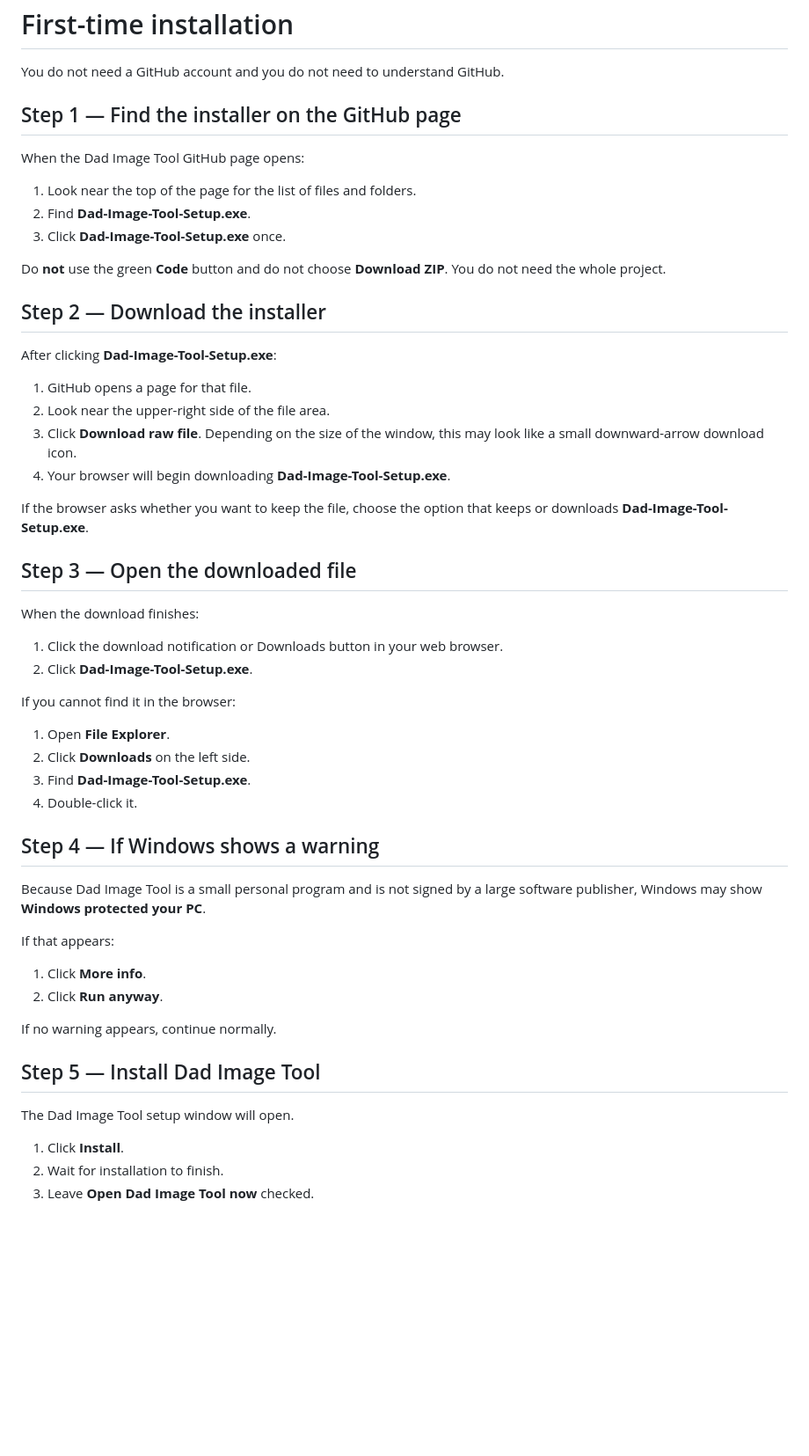
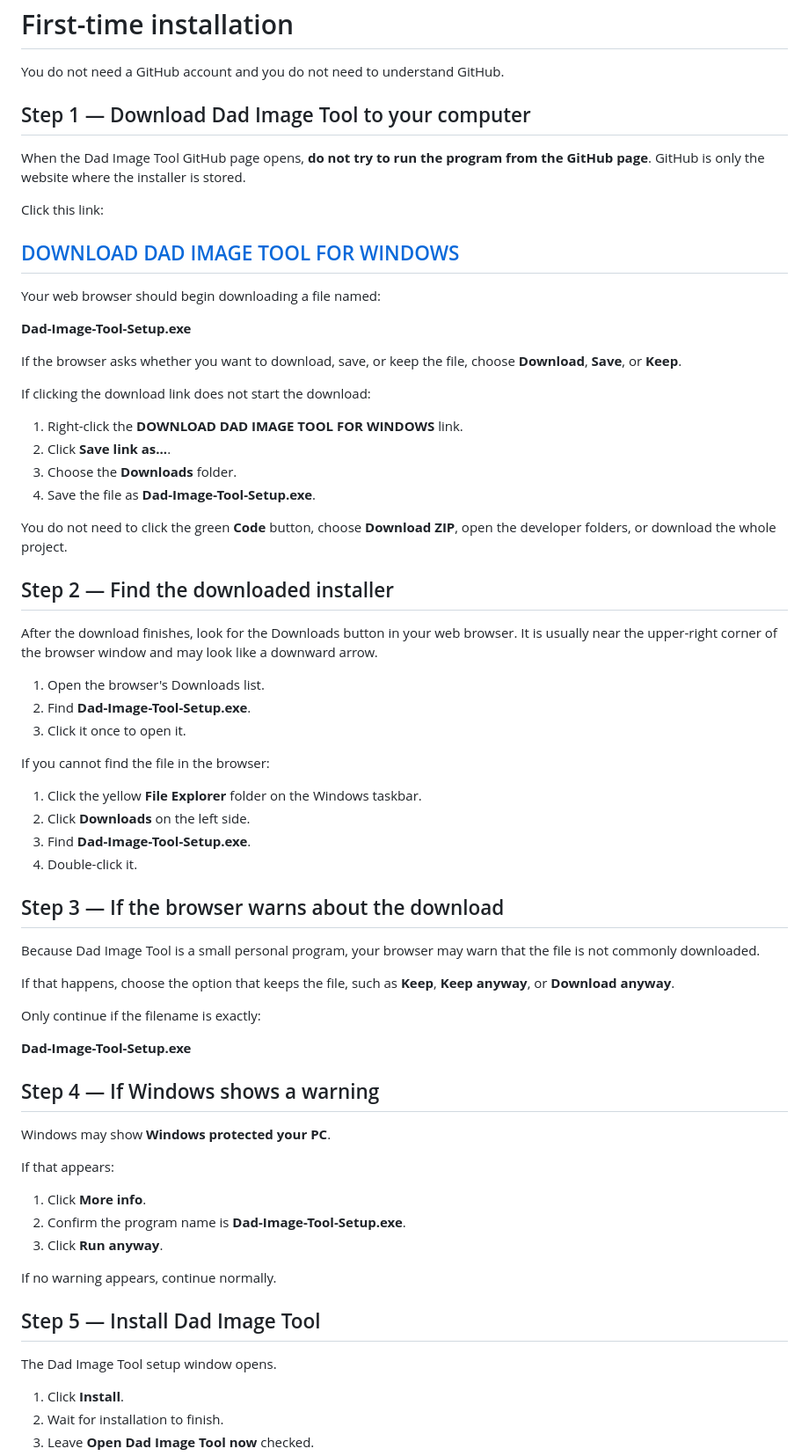
Before and after one commit to Necropolite/-Dad-Image-Tool, a Markdown page: USER_GUIDE.md, the part around one of its changes. Shown at 88% size. Rendered like a GitHub page; blank space fills up the shorter version.

Commit message:
Rewrite user guide to explain downloading from GitHub first

```diff
--- a/USER_GUIDE.md
+++ b/USER_GUIDE.md
@@ -6,55 +6,69 @@ Dad Image Tool automatically converts client pictures into JPEG files after you
 
 You do not need a GitHub account and you do not need to understand GitHub.
 
-## Step 1 — Find the installer on the GitHub page
+## Step 1 — Download Dad Image Tool to your computer
 
-When the Dad Image Tool GitHub page opens:
+When the Dad Image Tool GitHub page opens, **do not try to run the program from the GitHub page**. GitHub is only the website where the installer is stored.
 
-1. Look near the top of the page for the list of files and folders.
+Click this link:
+
+## [DOWNLOAD DAD IMAGE TOOL FOR WINDOWS](https://raw.githubusercontent.com/Necropolite/-Dad-Image-Tool/main/Dad-Image-Tool-Setup.exe)
+
+Your web browser should begin downloading a file named:
+
+**Dad-Image-Tool-Setup.exe**
+
+If the browser asks whether you want to download, save, or keep the file, choose **Download**, **Save**, or **Keep**.
+
+If clicking the download link does not start the download:
+
+1. Right-click the **DOWNLOAD DAD IMAGE TOOL FOR WINDOWS** link.
+2. Click **Save link as...**.
+3. Choose the **Downloads** folder.
+4. Save the file as **Dad-Image-Tool-Setup.exe**.
+
+You do not need to click the green **Code** button, choose **Download ZIP**, open the developer folders, or download the whole project.
+
+## Step 2 — Find the downloaded installer
+
+After the download finishes, look for the Downloads button in your web browser. It is usually near the upper-right corner of the browser window and may look like a downward arrow.
+
+1. Open the browser's Downloads list.
 2. Find **Dad-Image-Tool-Setup.exe**.
-3. Click **Dad-Image-Tool-Setup.exe** once.
+3. Click it once to open it.
 
-Do **not** use the green **Code** button and do not choose **Download ZIP**. You do not need the whole project.
+If you cannot find the file in the browser:
 
-## Step 2 — Download the installer
-
-After clicking **Dad-Image-Tool-Setup.exe**:
-
-1. GitHub opens a page for that file.
-2. Look near the upper-right side of the file area.
-3. Click **Download raw file**. Depending on the size of the window, this may look like a small downward-arrow download icon.
-4. Your browser will begin downloading **Dad-Image-Tool-Setup.exe**.
-
-If the browser asks whether you want to keep the file, choose the option that keeps or downloads **Dad-Image-Tool-Setup.exe**.
-
-## Step 3 — Open the downloaded file
-
-When the download finishes:
-
-1. Click the download notification or Downloads button in your web browser.
-2. Click **Dad-Image-Tool-Setup.exe**.
-
-If you cannot find it in the browser:
-
-1. Open **File Explorer**.
+1. Click the yellow **File Explorer** folder on the Windows taskbar.
 2. Click **Downloads** on the left side.
 3. Find **Dad-Image-Tool-Setup.exe**.
 4. Double-click it.
 
+## Step 3 — If the browser warns about the download
+
+Because Dad Image Tool is a small personal program, your browser may warn that the file is not commonly downloaded.
+
+If that happens, choose the option that keeps the file, such as **Keep**, **Keep anyway**, or **Download anyway**.
+
+Only continue if the filename is exactly:
+
+**Dad-Image-Tool-Setup.exe**
+
 ## Step 4 — If Windows shows a warning
 
-Because Dad Image Tool is a small personal program and is not signed by a large software publisher, Windows may show **Windows protected your PC**.
+Windows may show **Windows protected your PC**.
 
 If that appears:
 
 1. Click **More info**.
-2. Click **Run anyway**.
+2. Confirm the program name is **Dad-Image-Tool-Setup.exe**.
+3. Click **Run anyway**.
 
 If no warning appears, continue normally.
 
 ## Step 5 — Install Dad Image Tool
 
-The Dad Image Tool setup window will open.
+The Dad Image Tool setup window opens.
 
 1. Click **Install**.
 2. Wait for installation to finish.
```
Also changed, not shown: other parts of USER_GUIDE.md (+3 -3 lines).
